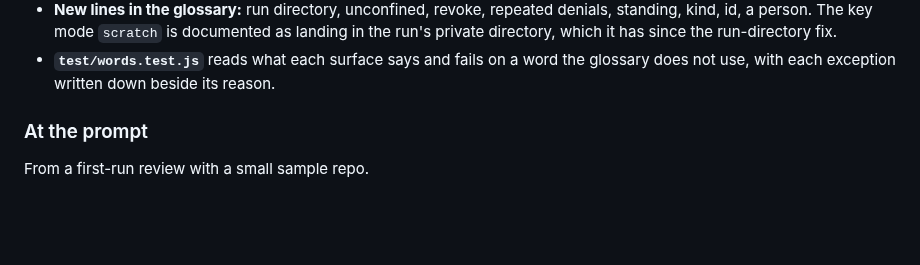
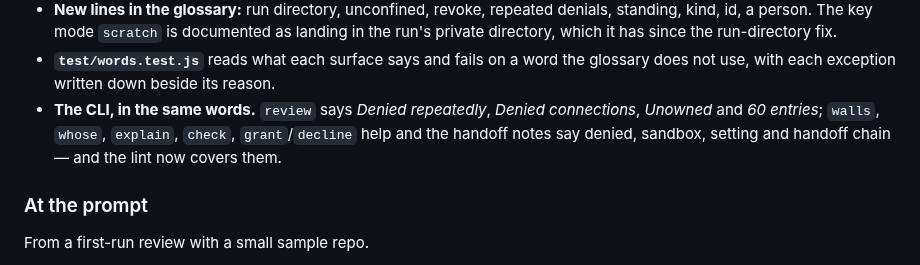
Before and after one commit to carlostapiacl/seisin, a Markdown page: CHANGELOG.md, the part around the change. Drawn GitHub-style; blank space fills up the shorter version.

Commit message:
counts: 776 tests, 774 passing and 2 skipped; CHANGELOG notes the CLI pass

```diff
--- a/CHANGELOG.md
+++ b/CHANGELOG.md
@@ -265,6 +265,9 @@ JSON field was renamed.
   directory, which it has since the run-directory fix.
 - **`test/words.test.js`** reads what each surface says and fails on a word the glossary does
   not use, with each exception written down beside its reason.
+- **The CLI, in the same words.** `review` says *Denied repeatedly*, *Denied connections*,
+  *Unowned* and *60 entries*; `walls`, `whose`, `explain`, `check`, `grant`/`decline` help and
+  the handoff notes say denied, sandbox, setting and handoff chain — and the lint now covers them.
 
 ### At the prompt
 
```
Also changed, not shown: docs/what-it-has-been-put-through.md (+2 -2 lines).
